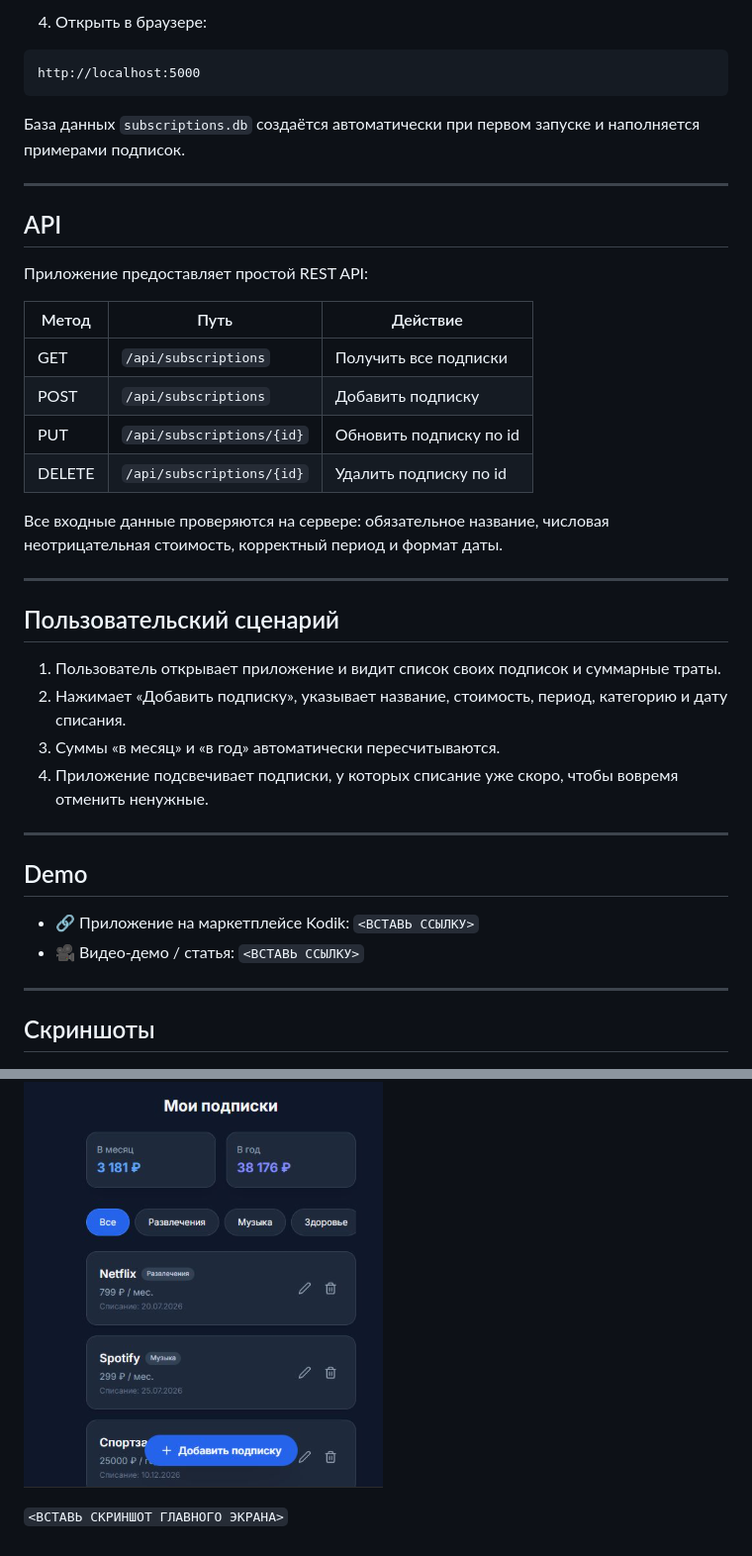
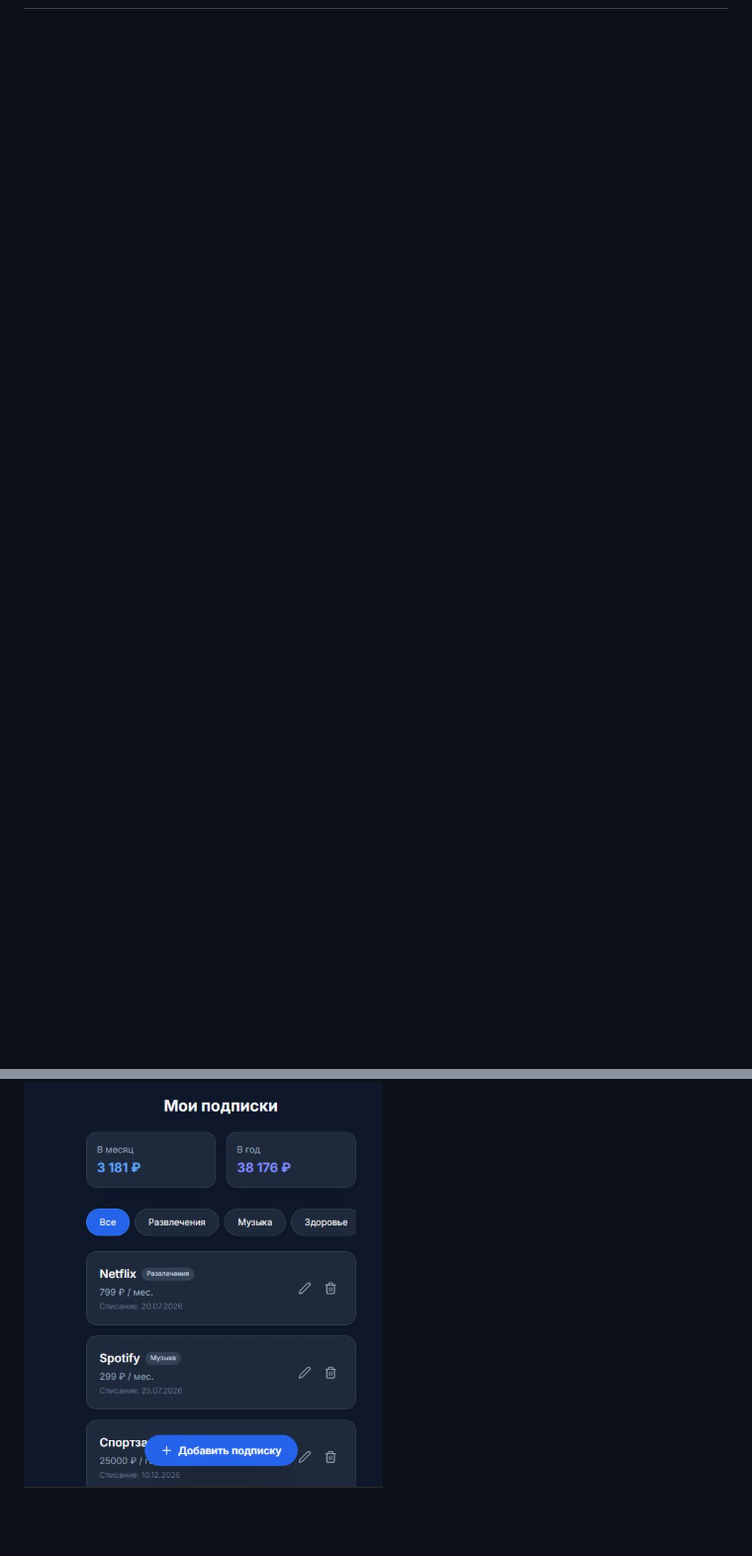
Before and after one commit to StormReign/KodikProject, a Markdown page: Readme.md, 2 parts joined by grey strips. Shown at 99% size. GitHub-like rendering; blank space fills up the shorter version.

````diff
--- a/Readme.md
+++ b/Readme.md
@@ -154,50 +80 @@ python app.py
-4. Открыть в браузере:
-
-```
-http://localhost:5000
-```
-
-База данных `subscriptions.db` создаётся автоматически при первом запуске и наполняется примерами подписок.
-
----
-
-## API
-
-Приложение предоставляет простой REST API:
-
-| Метод  | Путь                     | Действие                        |
-|--------|--------------------------|---------------------------------|
-| GET    | `/api/subscriptions`     | Получить все подписки           |
-| POST   | `/api/subscriptions`     | Добавить подписку               |
-| PUT    | `/api/subscriptions/{id}`| Обновить подписку по id         |
-| DELETE | `/api/subscriptions/{id}`| Удалить подписку по id          |
-
-Все входные данные проверяются на сервере: обязательное название, числовая неотрицательная стоимость, корректный период и формат даты.
-
----
-
-## Пользовательский сценарий
-
-1. Пользователь открывает приложение и видит список своих подписок и суммарные траты.
-2. Нажимает «Добавить подписку», указывает название, стоимость, период, категорию и дату списания.
-3. Суммы «в месяц» и «в год» автоматически пересчитываются.
-4. Приложение подсвечивает подписки, у которых списание уже скоро, чтобы вовремя отменить ненужные.
-
----
-
-## Demo
-
-- 🔗 Приложение на маркетплейсе Kodik: `<ВСТАВЬ ССЫЛКУ>`
-- 🎥 Видео-демо / статья: `<ВСТАВЬ ССЫЛКУ>`
-
----
-
-## Скриншоты
-
-<!-- Вставь сюда 1-2 скриншота приложения.
-     В GitHub/маркетплейсе это делается так:
-     ![Главный экран](screenshot.png)
--->
 ![alt text](image.png)
-
-`<ВСТАВЬ СКРИНШОТ ГЛАВНОГО ЭКРАНА>`
````
Also changed, not shown: other parts of Readme.md (+1 -75 lines).
